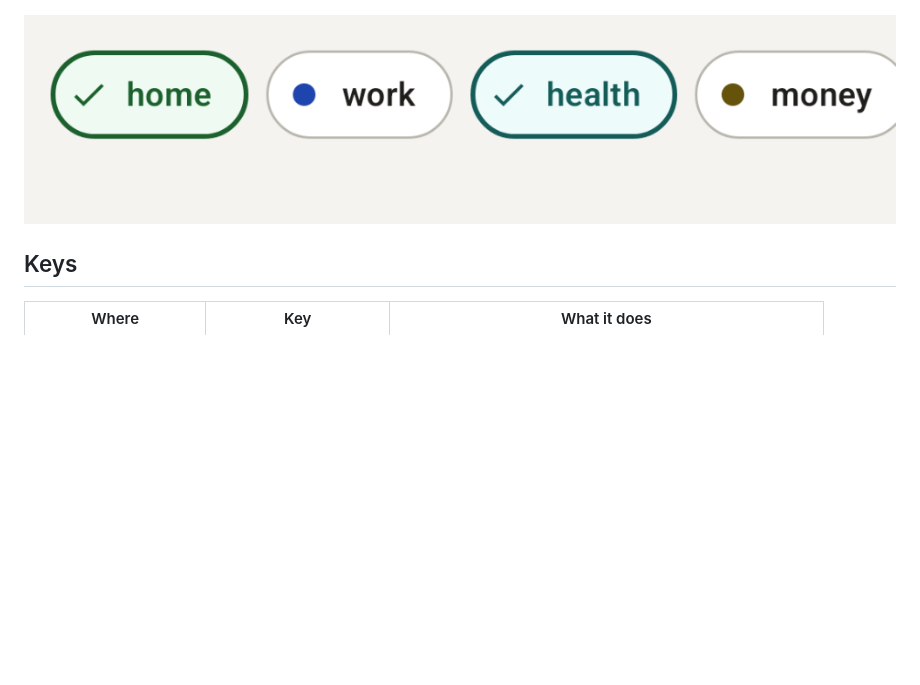
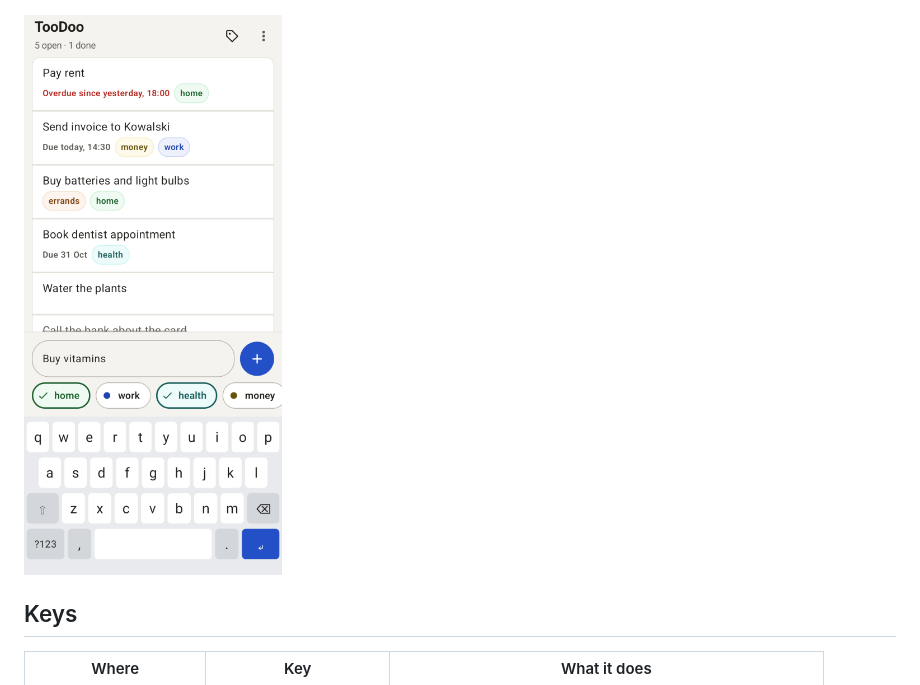
Before and after one commit to localghost/todo, a Markdown page: docs/user-guide.md, the part around the change. Drawn GitHub-style; pictures changed too: docs/guide-images/android-addLabels.png (deleted), docs/guide-images/android-addLabelsKeyboard.png (added); blank space fills up the shorter version.

```diff
--- a/docs/user-guide.md
+++ b/docs/user-guide.md
@@ -243,7 +243,7 @@ web, so a change on the phone shows in the browser and the other way round.
 
 ![The label list from the top bar](guide-images/android-labelPickerFilter.png "the label list from the tag button at the top. A tap on a label shows only its items.")
 
-![Label chips under the add field](guide-images/android-addLabels.png "the row of labels under the add field while the keyboard is open. “home” and “health” are selected.")
+![Adding an item with labels](guide-images/android-addLabelsKeyboard.png "the Android app while you add an item. The keyboard is open, and the row of labels is between the add field and the keyboard. “home” and “health” are selected.")
 
 ## Keys
 
```
Also changed, not shown: 4 other files.
